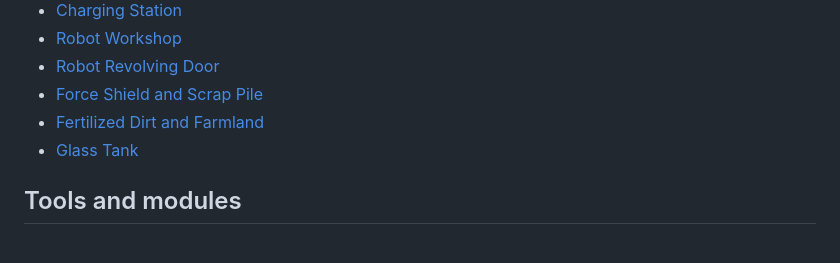
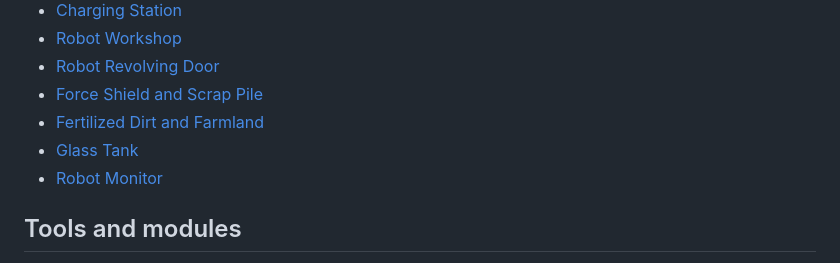
Before and after one commit to farmerfrankdev/farmerfranks-robotics-wiki, a Markdown page: README.md, the part around the change. Rendered like a GitHub page.

Commit message:
Robot Monitor: a powered screen that shows the robots put on it from the Robot Panel, wherever they are
Co-Authored-By: Claude Opus 5.5 <noreply@anthropic.com>

```diff
--- a/README.md
+++ b/README.md
@@ -27,6 +27,7 @@ This wiki is for FarmerFrank's Robotics for **Minecraft 26.3 (NeoForge)**. The m
 - [Force Shield and Scrap Pile](Force-Shield.md)
 - [Fertilized Dirt and Farmland](Fertilized-Dirt.md)
 - [Glass Tank](Glass-Tank.md)
+- [Robot Monitor](Robot-Monitor.md)
 
 ## Tools and modules
 - [Robot Linker](Robot-Linker.md)
```
Also changed, not shown: Robot-Linker.md (+2 -0 lines), Robot-Monitor.md (added, +33 -0 lines), images/recipes/robot_monitor.png (added), images/robot_monitor.png (added), 1 other file.
